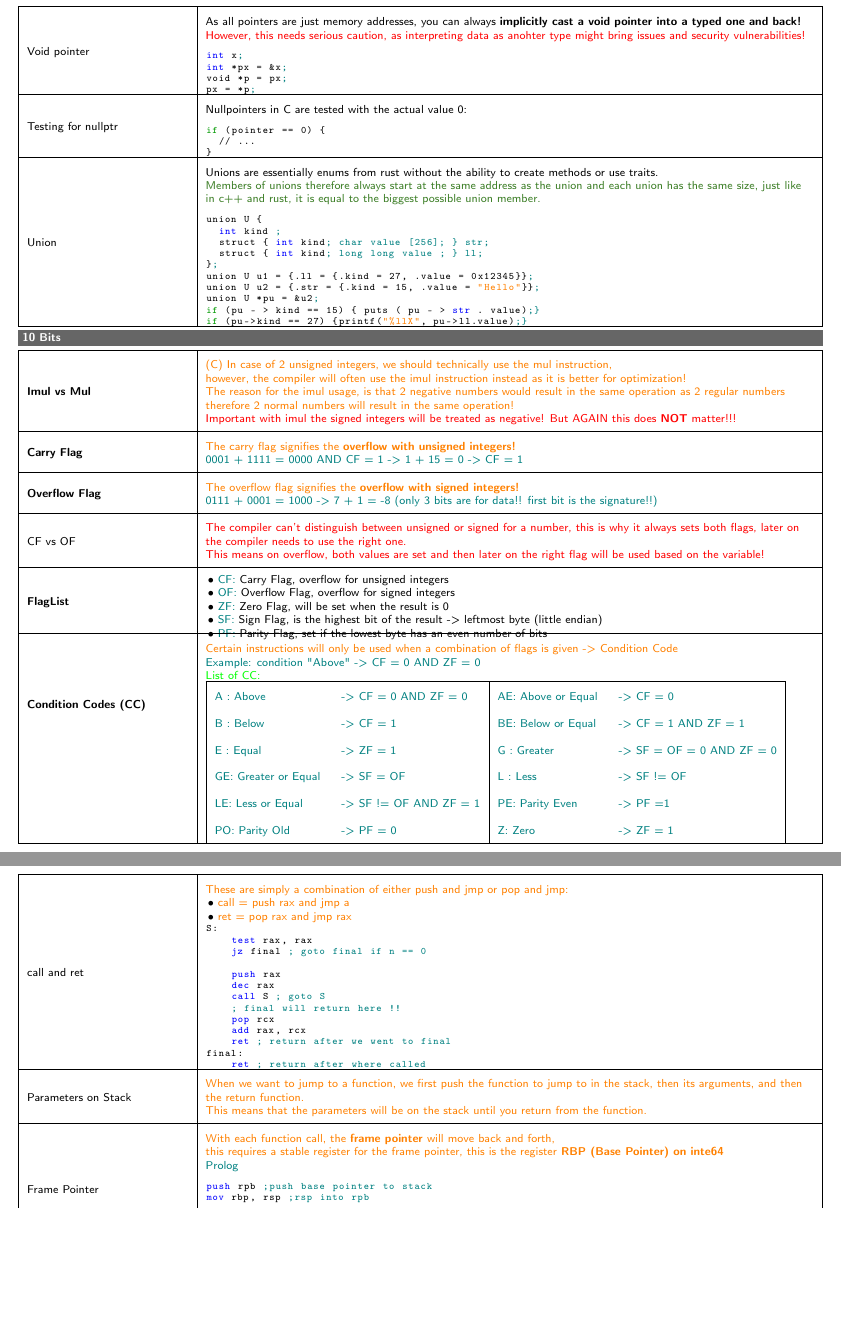
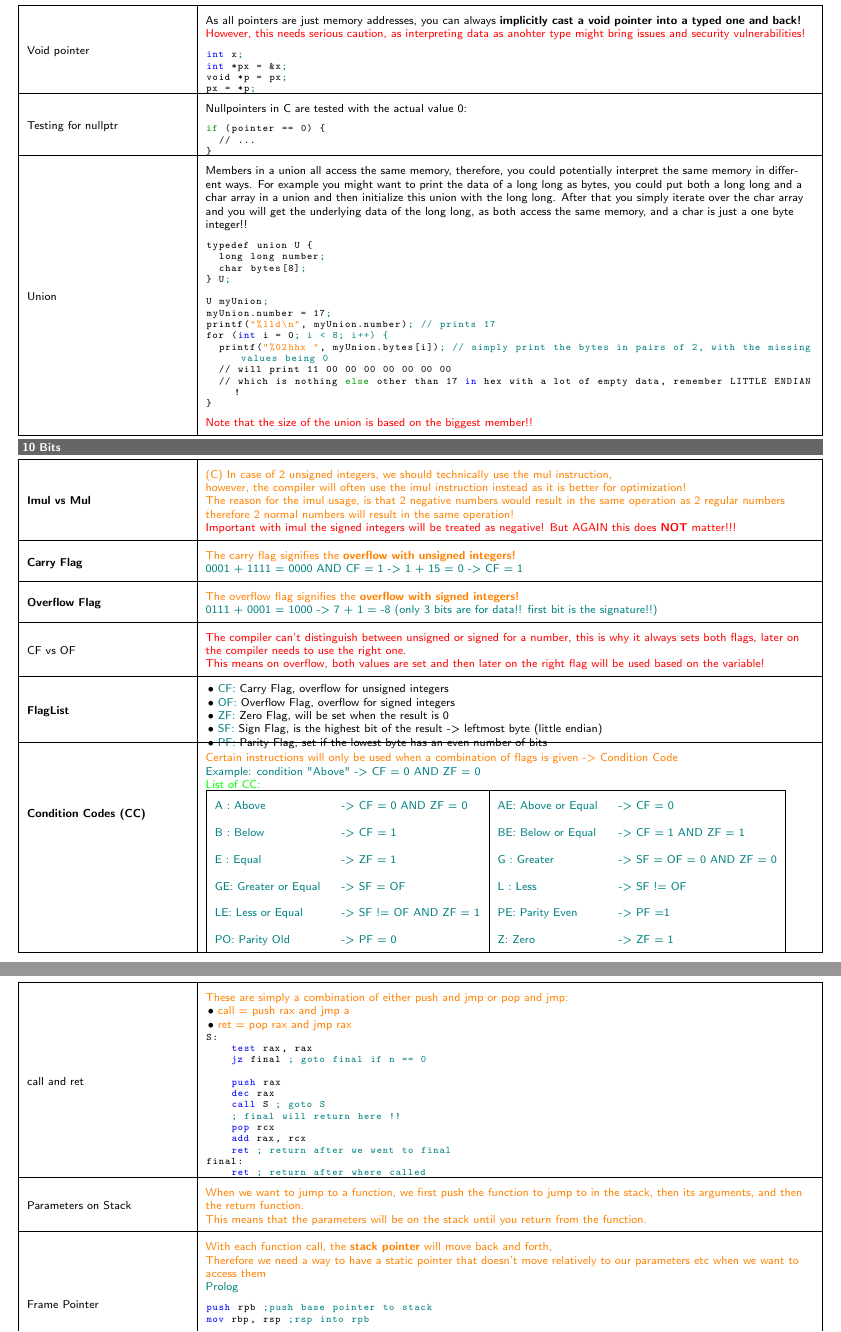
Before and after one commit to DashieTM/ost-3semester, a LaTeX document (besys/besys.tex): two parts of pages 25 and 28 of 28, joined at a grey line, cut so that both start at the same text, the shorter picture padded with empty space. Compiled offline with pdfLaTeX.

Commit message:
exam besys: refine frame pointer unions and extern

```diff
--- a/besys/besys.tex
+++ b/besys/besys.tex
@@ -2054,20 +2054,24 @@ if (pointer == 0) {
 \end{lstlisting}\\
 \hline
 Union &
-Unions are essentially enums from rust without the ability to create methods or use traits.\newline
-\textcolor{OliveGreen}{Members of unions therefore always start at the same address as the union and each union has the same size, just like in c++ and rust, it is equal to the biggest possible union member.}\newline
-\begin{lstlisting}
-union U {
-  int kind ;
-  struct { int kind; char value [256]; } str;
-  struct { int kind; long long value ; } ll;
-};
-union U u1 = {.ll = {.kind = 27, .value = 0x12345}};
-union U u2 = {.str = {.kind = 15, .value = "Hello"}};
-union U *pu = &u2;
-if (pu - > kind == 15) { puts ( pu - > str . value);}
-if (pu->kind == 27) {printf("%llX", pu->ll.value);}
-\end{lstlisting}\\
+Members in a union all access the same memory, therefore, you could potentially interpret the same memory in different ways. For example you might want to print the data of a long long as bytes, you could put both a long long and a char array in a union and then initialize this union with the long long. After that you simply iterate over the char array and you will get the underlying data of the long long, as both access the same memory, and a char is just a one byte integer!!\newline
+\begin{lstlisting}
+typedef union U {
+  long long number;
+  char bytes[8];
+} U;
+
+U myUnion;
+myUnion.number = 17;
+printf("%lld\n", myUnion.number); // prints 17
+for (int i = 0; i < 8; i++) {
+  printf("%02hhx ", myUnion.bytes[i]); // simply print the bytes in pairs of 2, with the missing values being 0
+  // will print 11 00 00 00 00 00 00 00
+  // which is nothing else other than 17 in hex with a lot of empty data, remember LITTLE ENDIAN!
+}
+\end{lstlisting}
+\, \newline
+\textcolor{red}{Note that the size of the union is based on the biggest member!!}\\
 \hline
 \end{tabular}
 \section{Bits}
@@ -2343,8 +2347,8 @@ Parameters on Stack &
 This means that the parameters will be on the stack until you return from the function.}\\
 \hline
 Frame Pointer &
-\textcolor{orange}{With each function call, the \textbf{frame pointer} will move back and forth,\newline
-this requires a stable register for the frame pointer, this is the register \textbf{RBP (Base Pointer) on inte64}}\newline
+\textcolor{orange}{With each function call, the \textbf{stack pointer} will move back and forth,\newline
+Therefore we need a way to have a static pointer that doesn't move relatively to our parameters etc when we want to access them}\newline
 \textcolor{teal}{Prolog}\newline
 \begin{lstlisting}
 push rpb ;push base pointer to stack
```
Also changed, not shown: exams/besys.tex (+15 -1 lines).
